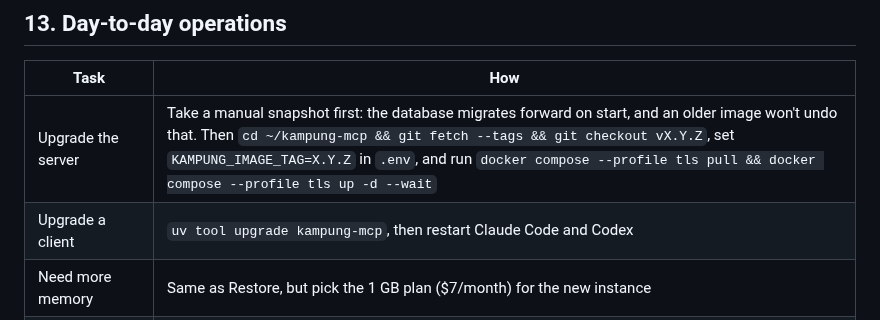
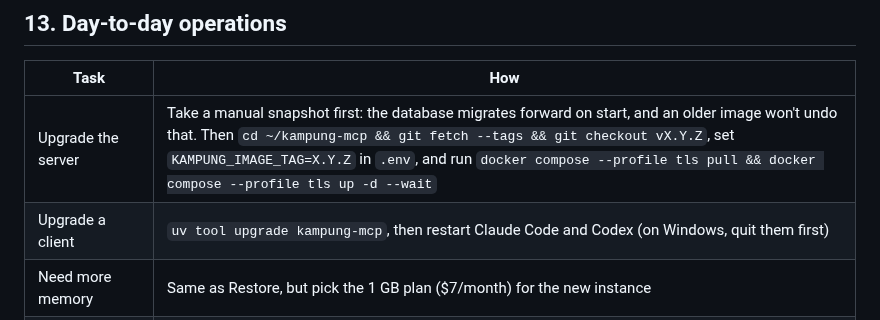
Before and after one commit to jztan/kampung-mcp, a Markdown page: docs/deploy-lightsail.md, the part around the change. Rendered like a GitHub page.

```diff
--- a/docs/deploy-lightsail.md
+++ b/docs/deploy-lightsail.md
@@ -255,7 +255,7 @@ This alarm only covers the instance itself: it fires when the machine or its net
 | Task | How |
 |---|---|
 | Upgrade the server | Take a manual snapshot first: the database migrates forward on start, and an older image won't undo that. Then `cd ~/kampung-mcp && git fetch --tags && git checkout vX.Y.Z`, set `KAMPUNG_IMAGE_TAG=X.Y.Z` in `.env`, and run `docker compose --profile tls pull && docker compose --profile tls up -d --wait` |
-| Upgrade a client | `uv tool upgrade kampung-mcp`, then restart Claude Code and Codex |
+| Upgrade a client | `uv tool upgrade kampung-mcp`, then restart Claude Code and Codex (on Windows, quit them first) |
 | Need more memory | Same as Restore, but pick the 1 GB plan ($7/month) for the new instance |
 | A network's address changed | Edit its HTTPS rule in step 3. Until then, clients there time out quietly. |
 | Connect the Claude app | Step 14 |
```
Also changed, not shown: docs/clients.md (+3 -1 lines).
